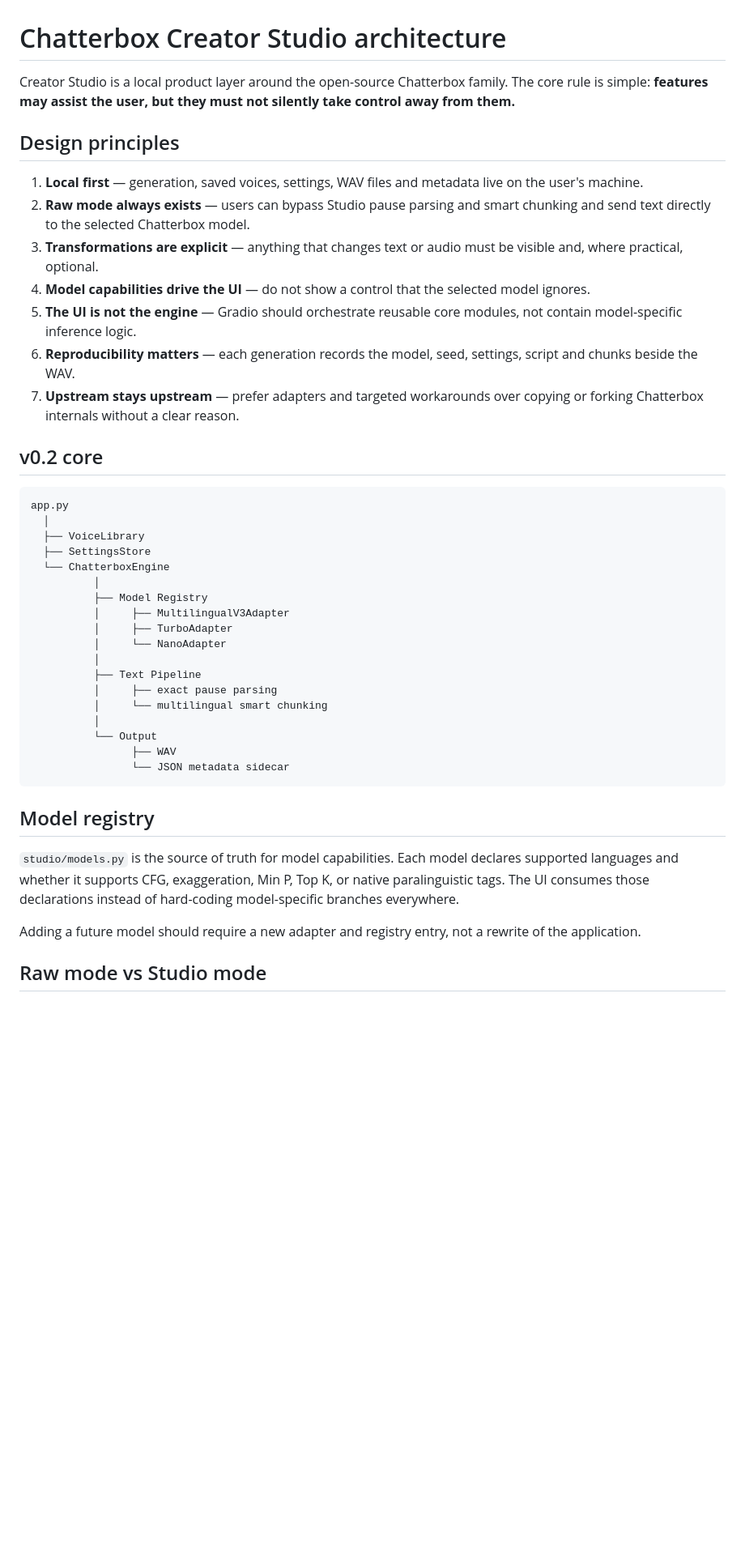
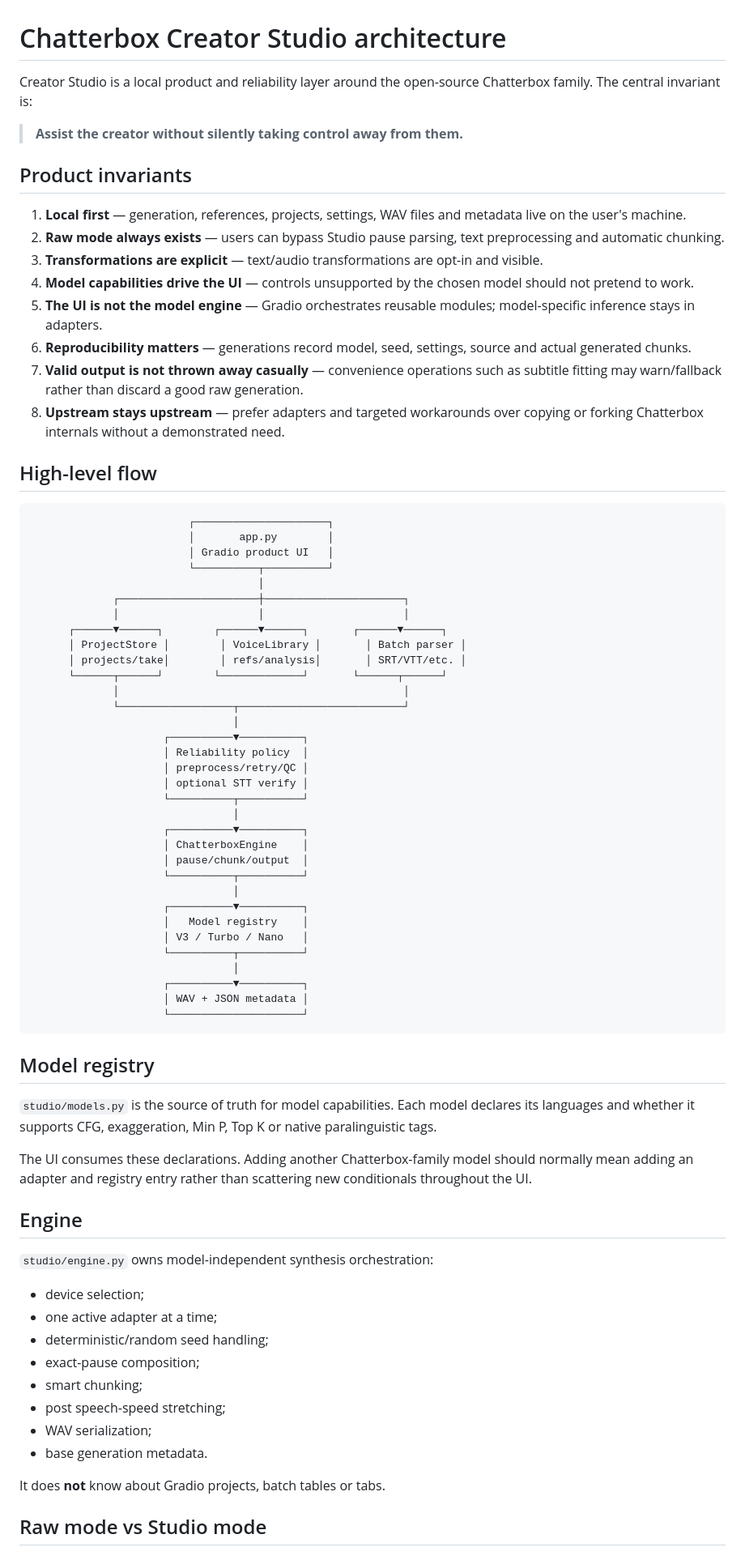
Before and after one commit to niatifatah-art/chatterbox-creator-studio, a Markdown page: docs/ARCHITECTURE.md, the part around one of its changes. Shown at 81% size. Drawn GitHub-style; blank space fills up the shorter version.

Commit message:
Document creator suite architecture and invariants

````diff
--- a/docs/ARCHITECTURE.md
+++ b/docs/ARCHITECTURE.md
@@ -1,45 +1,78 @@
 # Chatterbox Creator Studio architecture
 
-Creator Studio is a local product layer around the open-source Chatterbox family. The core rule is simple: **features may assist the user, but they must not silently take control away from them.**
+Creator Studio is a local product and reliability layer around the open-source Chatterbox family. The central invariant is:
 
-## Design principles
+> **Assist the creator without silently taking control away from them.**
 
-1. **Local first** — generation, saved voices, settings, WAV files and metadata live on the user's machine.
-2. **Raw mode always exists** — users can bypass Studio pause parsing and smart chunking and send text directly to the selected Chatterbox model.
-3. **Transformations are explicit** — anything that changes text or audio must be visible and, where practical, optional.
-4. **Model capabilities drive the UI** — do not show a control that the selected model ignores.
-5. **The UI is not the engine** — Gradio should orchestrate reusable core modules, not contain model-specific inference logic.
-6. **Reproducibility matters** — each generation records the model, seed, settings, script and chunks beside the WAV.
-7. **Upstream stays upstream** — prefer adapters and targeted workarounds over copying or forking Chatterbox internals without a clear reason.
+## Product invariants
 
-## v0.2 core
+1. **Local first** — generation, references, projects, settings, WAV files and metadata live on the user's machine.
+2. **Raw mode always exists** — users can bypass Studio pause parsing, text preprocessing and automatic chunking.
+3. **Transformations are explicit** — text/audio transformations are opt-in and visible.
+4. **Model capabilities drive the UI** — controls unsupported by the chosen model should not pretend to work.
+5. **The UI is not the model engine** — Gradio orchestrates reusable modules; model-specific inference stays in adapters.
+6. **Reproducibility matters** — generations record model, seed, settings, source and actual generated chunks.
+7. **Valid output is not thrown away casually** — convenience operations such as subtitle fitting may warn/fallback rather than discard a good raw generation.
+8. **Upstream stays upstream** — prefer adapters and targeted workarounds over copying or forking Chatterbox internals without a demonstrated need.
+
+## High-level flow
 
 ```text
-app.py
-  │
-  ├── VoiceLibrary
-  ├── SettingsStore
-  └── ChatterboxEngine
-          │
-          ├── Model Registry
-          │     ├── MultilingualV3Adapter
-          │     ├── TurboAdapter
-          │     └── NanoAdapter
-          │
-          ├── Text Pipeline
-          │     ├── exact pause parsing
-          │     └── multilingual smart chunking
-          │
-          └── Output
-                ├── WAV
-                └── JSON metadata sidecar
+                         ┌─────────────────────┐
+                         │       app.py        │
+                         │ Gradio product UI   │
+                         └──────────┬──────────┘
+                                    │
+             ┌──────────────────────┼──────────────────────┐
+             │                      │                      │
+      ┌──────▼──────┐        ┌──────▼──────┐       ┌──────▼──────┐
+      │ ProjectStore │        │ VoiceLibrary │       │ Batch parser │
+      │ projects/take│        │ refs/analysis│       │ SRT/VTT/etc. │
+      └──────┬──────┘        └─────────────┘       └──────┬──────┘
+             │                                             │
+             └──────────────────┬──────────────────────────┘
+                                │
+                     ┌──────────▼──────────┐
+                     │ Reliability policy  │
+                     │ preprocess/retry/QC │
+                     │ optional STT verify │
+                     └──────────┬──────────┘
+                                │
+                     ┌──────────▼──────────┐
+                     │ ChatterboxEngine    │
+                     │ pause/chunk/output  │
+                     └──────────┬──────────┘
+                                │
+                     ┌──────────▼──────────┐
+                     │   Model registry    │
+                     │ V3 / Turbo / Nano   │
+                     └──────────┬──────────┘
+                                │
+                     ┌──────────▼──────────┐
+                     │ WAV + JSON metadata │
+                     └─────────────────────┘
 ```
 
 ## Model registry
 
-`studio/models.py` is the source of truth for model capabilities. Each model declares supported languages and whether it supports CFG, exaggeration, Min P, Top K, or native paralinguistic tags. The UI consumes those declarations instead of hard-coding model-specific branches everywhere.
+`studio/models.py` is the source of truth for model capabilities. Each model declares its languages and whether it supports CFG, exaggeration, Min P, Top K or native paralinguistic tags.
 
-Adding a future model should require a new adapter and registry entry, not a rewrite of the application.
+The UI consumes these declarations. Adding another Chatterbox-family model should normally mean adding an adapter and registry entry rather than scattering new conditionals throughout the UI.
+
+## Engine
+
+`studio/engine.py` owns model-independent synthesis orchestration:
+
+- device selection;
+- one active adapter at a time;
+- deterministic/random seed handling;
+- exact-pause composition;
+- smart chunking;
+- post speech-speed stretching;
+- WAV serialization;
+- base generation metadata.
+
+It does **not** know about Gradio projects, batch tables or tabs.
 
 ## Raw mode vs Studio mode
 
````
Also changed, not shown: other parts of docs/ARCHITECTURE.md (+86 -30 lines).
